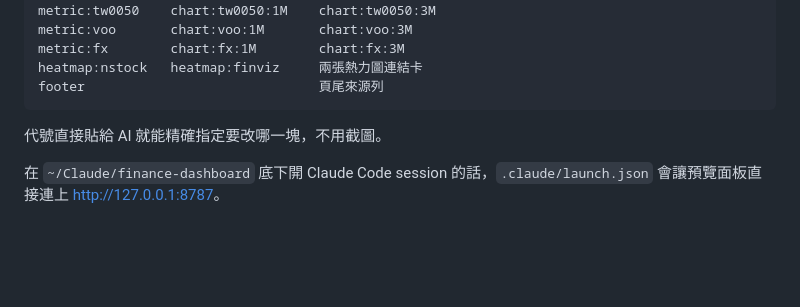
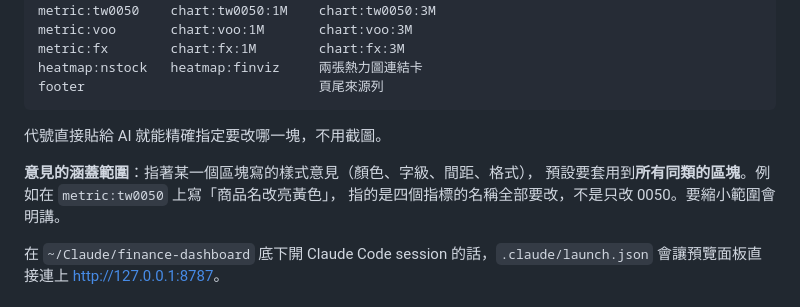
Before and after one commit to Habbo-Shibbo/gold-finance-dashboard, a Markdown page: README.md, the part around the change. Drawn GitHub-style; blank space fills up the shorter version.

Commit message:
README 註明意見的預設涵蓋範圍是整個類別
指著單一區塊寫的樣式意見，預設套用到所有同類區塊。今天同一件事
來回了三輪（先只改 0050/VOO 顏色、再只改那兩個字級），原因就是
把範圍限縮在被點到的那個元件上。

Co-Authored-By: Claude Opus 5 <noreply@anthropic.com>

```diff
--- a/README.md
+++ b/README.md
@@ -156,6 +156,10 @@ footer                              頁尾來源列
 
 代號直接貼給 AI 就能精確指定要改哪一塊，不用截圖。
 
+**意見的涵蓋範圍**：指著某一個區塊寫的樣式意見（顏色、字級、間距、格式），
+預設要套用到**所有同類的區塊**。例如在 `metric:tw0050` 上寫「商品名改亮黃色」，
+指的是四個指標的名稱全部要改，不是只改 0050。要縮小範圍會明講。
+
 在 `~/Claude/finance-dashboard` 底下開 Claude Code session 的話，`.claude/launch.json`
 會讓預覽面板直接連上 <http://127.0.0.1:8787>。
 
```
